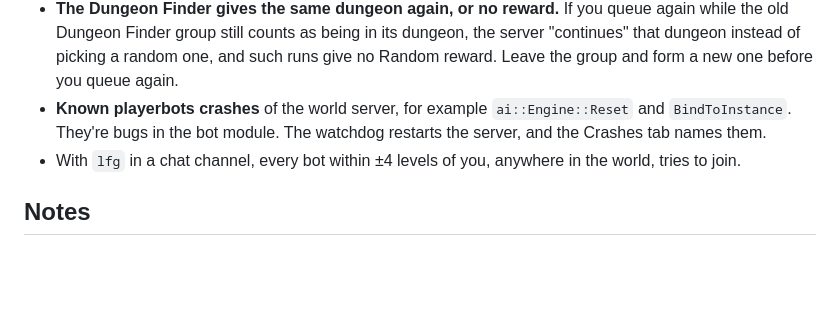
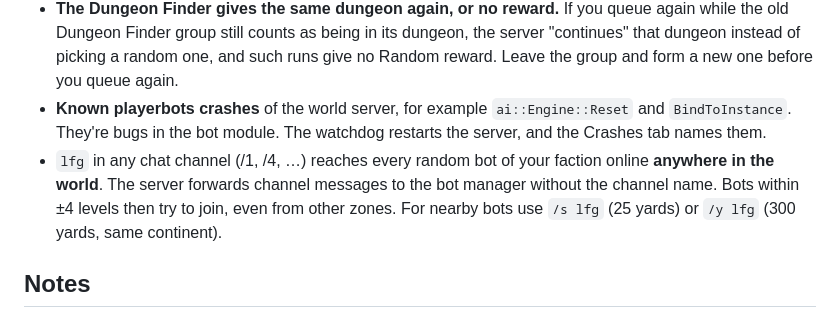
Before and after one commit to trindorai/spp_dashboard, a Markdown page: README.md, the part around the change. GitHub-like rendering; blank space fills up the shorter version.

Commit message:
README: explain lfg range by chat type (channel = world-wide, say 25 yd, yell 300 yd)
Co-Authored-By: Claude Opus 5.5 <noreply@anthropic.com>

```diff
--- a/README.md
+++ b/README.md
@@ -131,7 +131,10 @@ that leaves the converted buttons empty.
   and such runs give no Random reward. Leave the group and form a new one before you queue again.
 - **Known playerbots crashes** of the world server, for example `ai::Engine::Reset` and `BindToInstance`. They're bugs
   in the bot module. The watchdog restarts the server, and the Crashes tab names them.
-- With `lfg` in a chat channel, every bot within ±4 levels of you, anywhere in the world, tries to join.
+- `lfg` in any chat channel (/1, /4, …) reaches every random bot of your faction online **anywhere in the world**.
+  The server forwards channel messages to the bot manager without the channel name. Bots within ±4 levels
+  then try to join, even from other zones. For nearby bots use `/s lfg` (25 yards) or `/y lfg` (300 yards,
+  same continent).
 
 ## Notes
 
```
